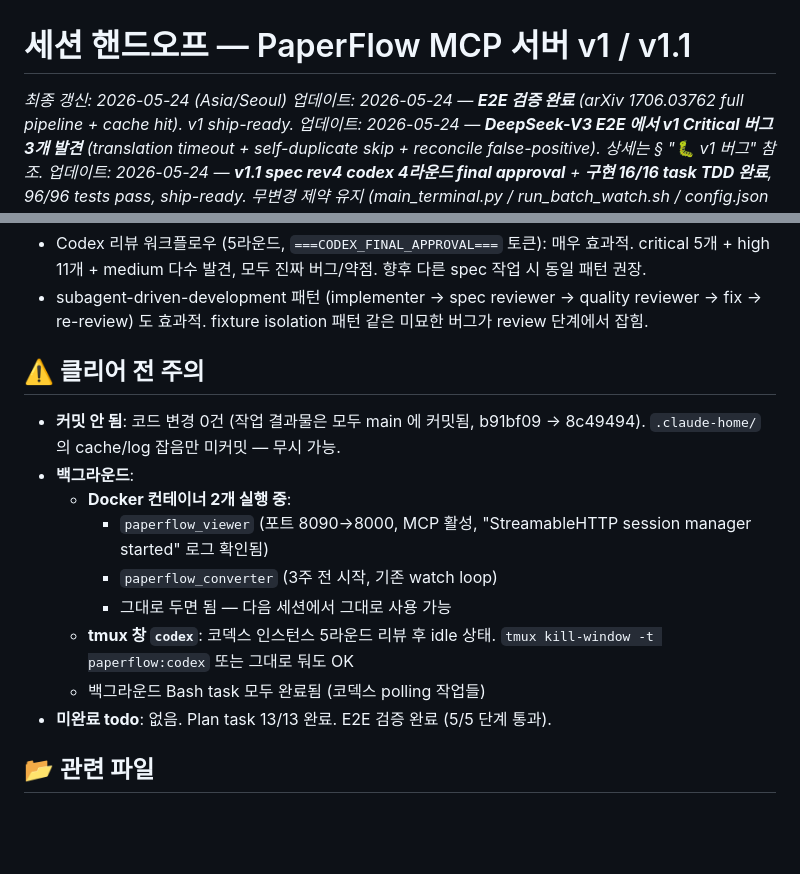
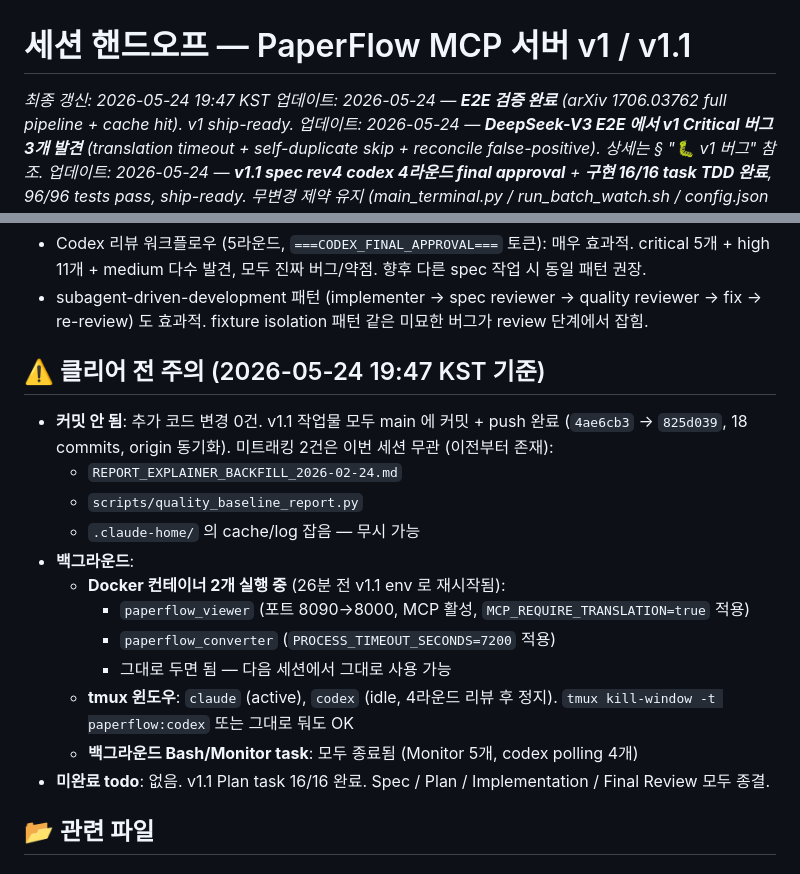
Before and after one commit to restful3/paperflow, a Markdown page: HANDOFF.md, 2 parts joined by grey strips. Rendered like a GitHub page; blank space fills up the shorter version.

Commit message:
docs: HANDOFF — refresh clear-time snapshot (v1.1 deployed, containers up)
Co-Authored-By: Claude Opus 4.7 (1M context) <noreply@anthropic.com>

```diff
--- a/HANDOFF.md
+++ b/HANDOFF.md
@@ -1,5 +1,5 @@
 # 세션 핸드오프 — PaperFlow MCP 서버 v1 / v1.1
-_최종 갱신: 2026-05-24 (Asia/Seoul)_
+_최종 갱신: 2026-05-24 19:47 KST_
 _업데이트: 2026-05-24 — **E2E 검증 완료** (arXiv 1706.03762 full pipeline + cache hit). v1 ship-ready._
 _업데이트: 2026-05-24 — **DeepSeek-V3 E2E 에서 v1 Critical 버그 3개 발견** (translation timeout + self-duplicate skip + reconcile false-positive). 상세는 § "🐛 v1 버그" 참조._
 _업데이트: 2026-05-24 — **v1.1 spec rev4 codex 4라운드 final approval** + **구현 16/16 task TDD 완료**, 96/96 tests pass, ship-ready. 무변경 제약 유지 (main_terminal.py / run_batch_watch.sh / config.json / papers.py 0줄). 상세는 § "✅ v1.1 구현 완료" 참조._
@@ -210,17 +210,20 @@ claude mcp add --transport http paperflow http://localhost:8090/mcp/ \
 - Codex 리뷰 워크플로우 (5라운드, `===CODEX_FINAL_APPROVAL===` 토큰): 매우 효과적. critical 5개 + high 11개 + medium 다수 발견, 모두 진짜 버그/약점. 향후 다른 spec 작업 시 동일 패턴 권장.
 - subagent-driven-development 패턴 (implementer → spec reviewer → quality reviewer → fix → re-review) 도 효과적. fixture isolation 패턴 같은 미묘한 버그가 review 단계에서 잡힘.
 
-## ⚠️ 클리어 전 주의
+## ⚠️ 클리어 전 주의 (2026-05-24 19:47 KST 기준)
 
-- **커밋 안 됨**: 코드 변경 0건 (작업 결과물은 모두 main 에 커밋됨, b91bf09 → 8c49494). `.claude-home/` 의 cache/log 잡음만 미커밋 — 무시 가능.
+- **커밋 안 됨**: 추가 코드 변경 0건. v1.1 작업물 모두 main 에 커밋 + push 완료 (`4ae6cb3` → `825d039`, 18 commits, origin 동기화). 미트래킹 2건은 이번 세션 무관 (이전부터 존재):
+  - `REPORT_EXPLAINER_BACKFILL_2026-02-24.md`
+  - `scripts/quality_baseline_report.py`
+  - `.claude-home/` 의 cache/log 잡음 — 무시 가능
 - **백그라운드**:
-  - **Docker 컨테이너 2개 실행 중**:
-    - `paperflow_viewer` (포트 8090→8000, MCP 활성, "StreamableHTTP session manager started" 로그 확인됨)
-    - `paperflow_converter` (3주 전 시작, 기존 watch loop)
+  - **Docker 컨테이너 2개 실행 중** (26분 전 v1.1 env 로 재시작됨):
+    - `paperflow_viewer` (포트 8090→8000, MCP 활성, `MCP_REQUIRE_TRANSLATION=true` 적용)
+    - `paperflow_converter` (`PROCESS_TIMEOUT_SECONDS=7200` 적용)
     - 그대로 두면 됨 — 다음 세션에서 그대로 사용 가능
-  - **tmux 창 `codex`**: 코덱스 인스턴스 5라운드 리뷰 후 idle 상태. `tmux kill-window -t paperflow:codex` 또는 그대로 둬도 OK
-  - 백그라운드 Bash task 모두 완료됨 (코덱스 polling 작업들)
-- **미완료 todo**: 없음. Plan task 13/13 완료. E2E 검증 완료 (5/5 단계 통과).
+  - **tmux 윈도우**: `claude` (active), `codex` (idle, 4라운드 리뷰 후 정지). `tmux kill-window -t paperflow:codex` 또는 그대로 둬도 OK
+  - **백그라운드 Bash/Monitor task**: 모두 종료됨 (Monitor 5개, codex polling 4개)
+- **미완료 todo**: 없음. v1.1 Plan task 16/16 완료. Spec / Plan / Implementation / Final Review 모두 종결.
 
 ## 📂 관련 파일
 
```
